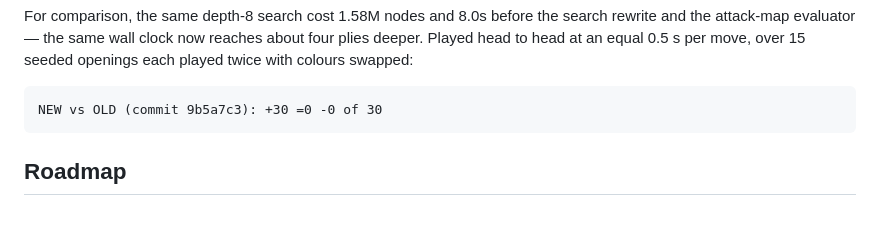
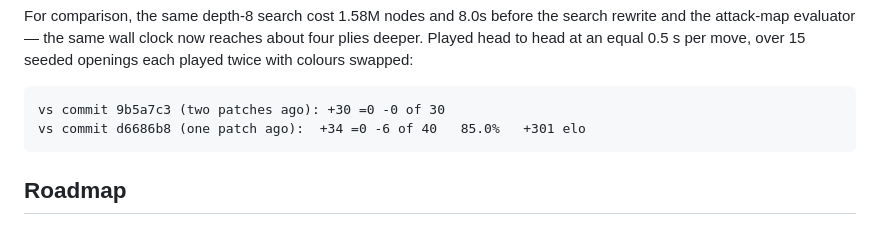
Before and after one commit to g23252a-svg/janggi-engine, a Markdown page: README.md, the part around the change. GitHub-like rendering.

Commit message:
Record the final 40-game result
The 30-game run reported earlier was taken before the cannon-screen fix landed.
Rerun with everything in: +34 =0 -6 of 40, 85.0%, +301 elo, and the interval no
longer touches 50%.

Co-Authored-By: Claude Opus 5 <noreply@anthropic.com>
Claude-Session: https://claude.ai/code/session_0198QSMozzK4UExKHiC5nK8A

````diff
--- a/README.md
+++ b/README.md
@@ -264,7 +264,8 @@ about four plies deeper. Played head to head at an equal 0.5 s per move, over
 15 seeded openings each played twice with colours swapped:
 
 ```
-NEW vs OLD (commit 9b5a7c3): +30 =0 -0 of 30
+vs commit 9b5a7c3 (two patches ago): +30 =0 -0 of 30
+vs commit d6686b8 (one patch ago):  +34 =0 -6 of 40   85.0%   +301 elo
 ```
 
 ## Roadmap
````
Also changed, not shown: CHANGELOG.md (+1 -1 lines).
